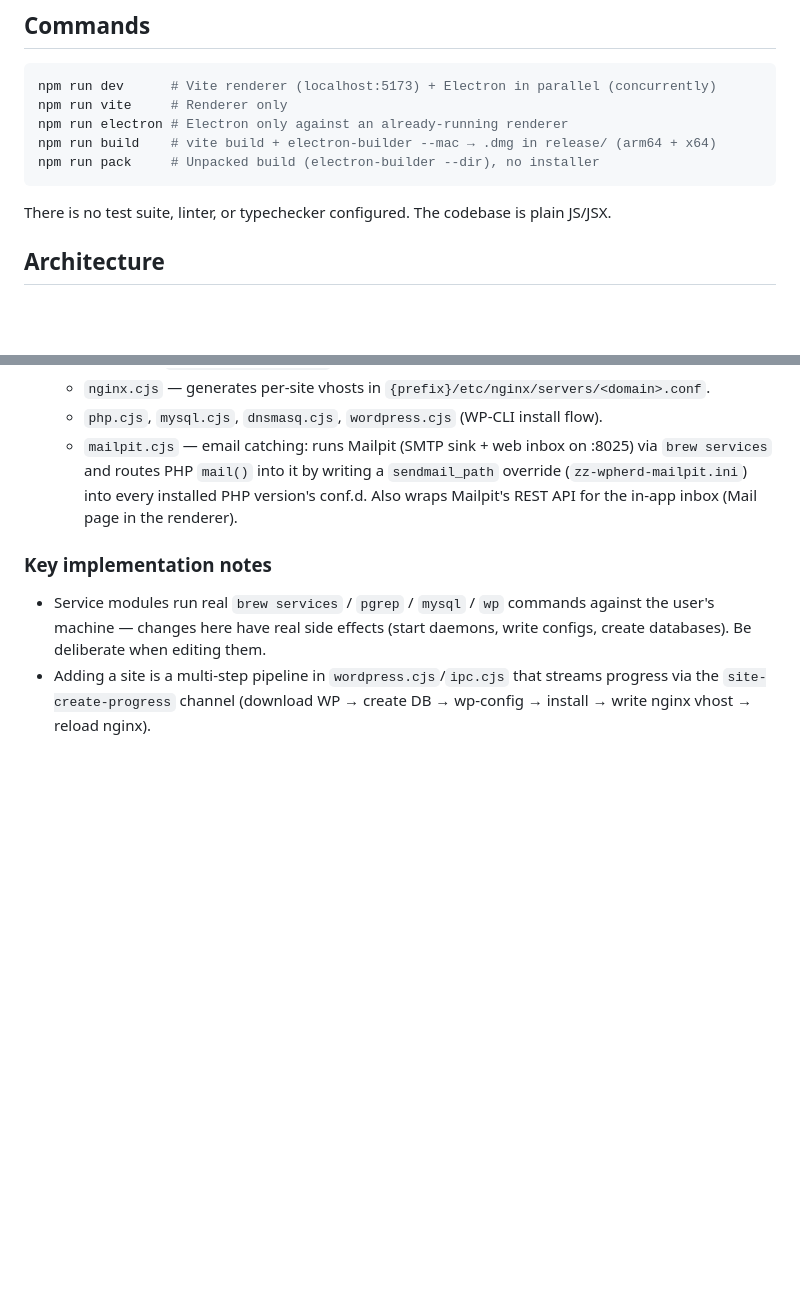
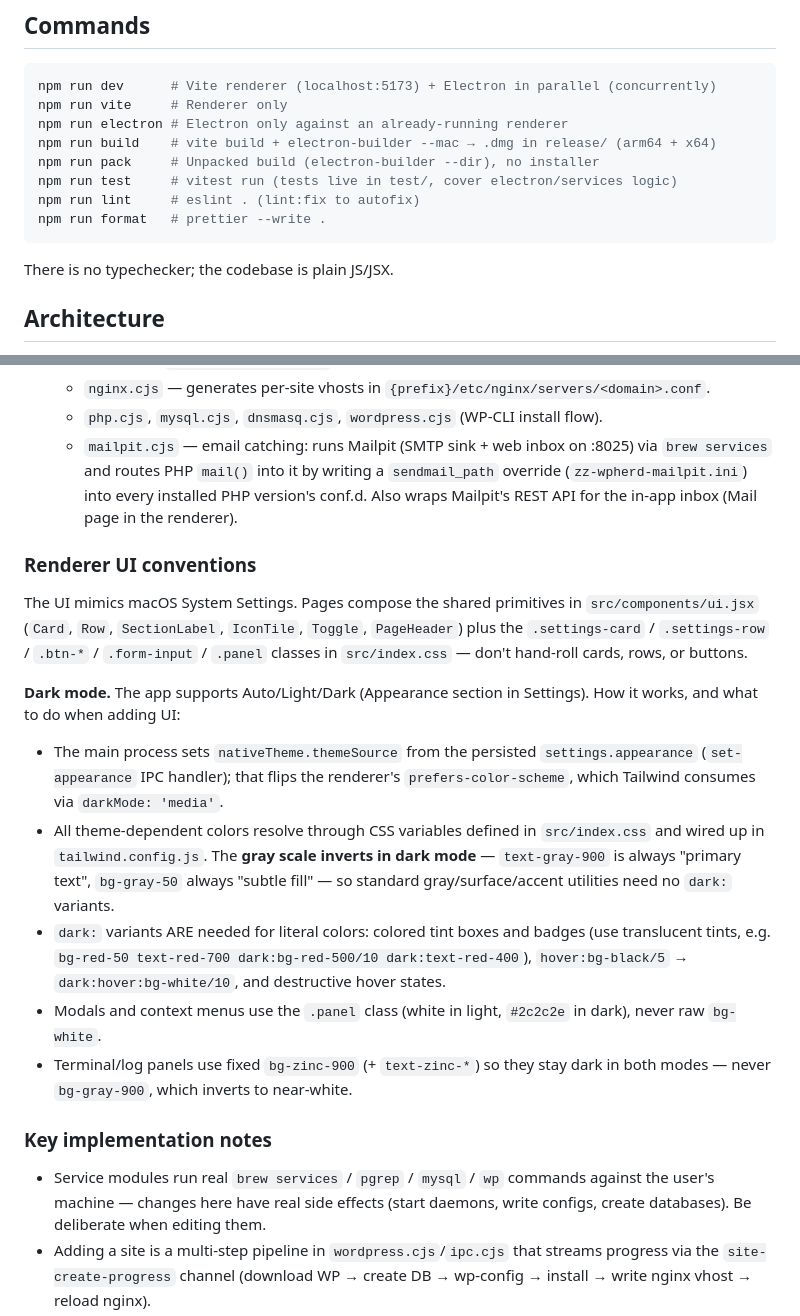
Before and after one commit to aminurislamarnob/WPXen, a Markdown page: CLAUDE.md, 2 parts joined by grey strips. Rendered like a GitHub page; blank space fills up the shorter version.

Commit message:
docs: update CLAUDE.md for dark mode conventions and test/lint tooling
Co-Authored-By: Claude Fable 5 <noreply@anthropic.com>
Claude-Session: https://claude.ai/code/session_01UoS31n6yhhyZkSh2cHLunJ

````diff
--- a/CLAUDE.md
+++ b/CLAUDE.md
@@ -10,9 +10,12 @@ npm run vite     # Renderer only
 npm run electron # Electron only against an already-running renderer
 npm run build    # vite build + electron-builder --mac → .dmg in release/ (arm64 + x64)
 npm run pack     # Unpacked build (electron-builder --dir), no installer
+npm run test     # vitest run (tests live in test/, cover electron/services logic)
+npm run lint     # eslint . (lint:fix to autofix)
+npm run format   # prettier --write .
 ```
 
-There is no test suite, linter, or typechecker configured. The codebase is plain JS/JSX.
+There is no typechecker; the codebase is plain JS/JSX.
 
 ## Architecture
 
@@ -65,6 +68,35 @@ Node directly. When adding a feature that crosses the boundary you must touch th
     PHP version's conf.d. Also wraps Mailpit's REST API for the in-app inbox
     (Mail page in the renderer).
 
+### Renderer UI conventions
+
+The UI mimics macOS System Settings. Pages compose the shared primitives in
+`src/components/ui.jsx` (`Card`, `Row`, `SectionLabel`, `IconTile`, `Toggle`,
+`PageHeader`) plus the `.settings-card` / `.settings-row` / `.btn-*` /
+`.form-input` / `.panel` classes in `src/index.css` — don't hand-roll cards,
+rows, or buttons.
+
+**Dark mode.** The app supports Auto/Light/Dark (Appearance section in
+Settings). How it works, and what to do when adding UI:
+
+- The main process sets `nativeTheme.themeSource` from the persisted
+  `settings.appearance` (`set-appearance` IPC handler); that flips the
+  renderer's `prefers-color-scheme`, which Tailwind consumes via
+  `darkMode: 'media'`.
+- All theme-dependent colors resolve through CSS variables defined in
+  `src/index.css` and wired up in `tailwind.config.js`. The **gray scale
+  inverts in dark mode** — `text-gray-900` is always "primary text",
+  `bg-gray-50` always "subtle fill" — so standard gray/surface/accent
+  utilities need no `dark:` variants.
+- `dark:` variants ARE needed for literal colors: colored tint boxes and
+  badges (use translucent tints, e.g. `bg-red-50 text-red-700
+  dark:bg-red-500/10 dark:text-red-400`), `hover:bg-black/5` →
+  `dark:hover:bg-white/10`, and destructive hover states.
+- Modals and context menus use the `.panel` class (white in light,
+  `#2c2c2e` in dark), never raw `bg-white`.
+- Terminal/log panels use fixed `bg-zinc-900` (+ `text-zinc-*`) so they stay
+  dark in both modes — never `bg-gray-900`, which inverts to near-white.
+
 ### Key implementation notes
 
 - Service modules run real `brew services` / `pgrep` / `mysql` / `wp` commands against
````
